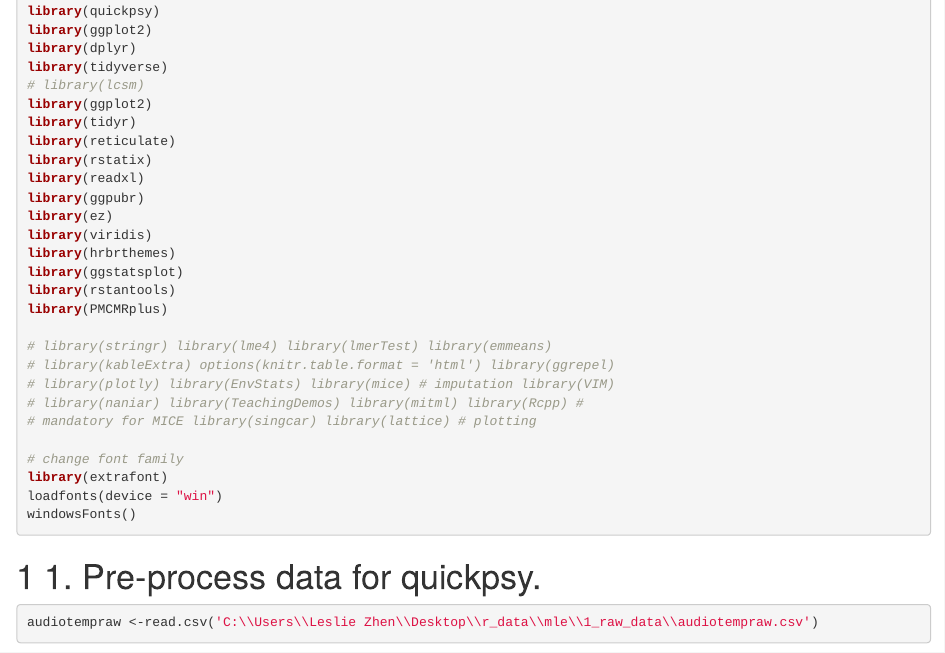
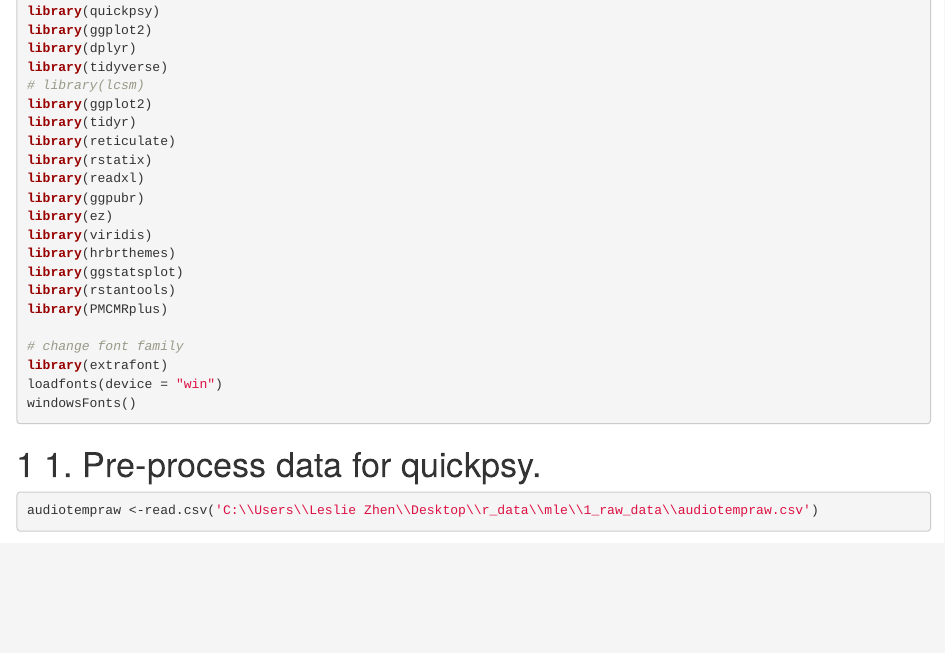
Before and after one commit to lzhen4/mle, an R Markdown document (mle2.Rmd): the page in a window 1100 px wide, from 820 px down. Rendered offline with R 4.5, knitr and Pandoc, with nearby package versions; some code elsewhere in the file could not run offline; a font, style sheet, LaTeX package, included part or bibliography that could not be used is replaced or left out.

Commit message:
fixed typo

```diff
--- a/mle2.Rmd
+++ b/mle2.Rmd
@@ -36,24 +36,6 @@ library(hrbrthemes)
 library(ggstatsplot)
 library(rstantools)
 library(PMCMRplus)
-
-#library(stringr)
-#library(lme4)
-#library(lmerTest)
-#library(emmeans)
-#library(kableExtra)
-#options(knitr.table.format = "html")
-# library(ggrepel)
-# library(plotly)
-# library(EnvStats)
-# library(mice) # imputation
-# library(VIM)
-# library(naniar)
-# library(TeachingDemos)
-# library(mitml)
-# library(Rcpp) # mandatory for MICE
-# library(singcar)
-# library(lattice) # plotting
 
 # change font family
 library(extrafont)
```
